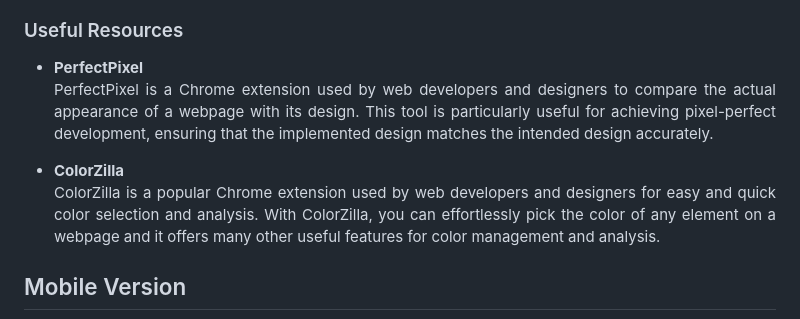
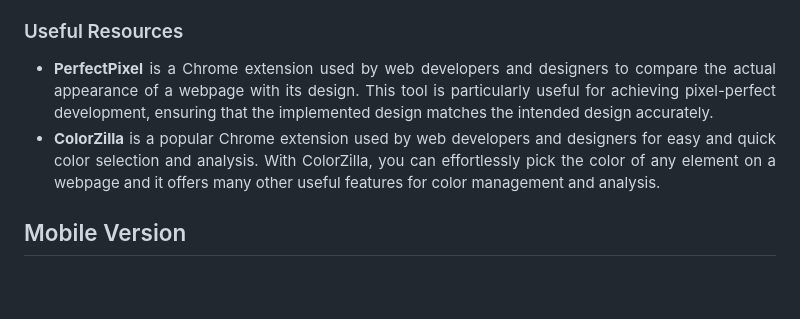
Before and after one commit to zsanifekete/qr-code-component, a Markdown page: README.md, the part around the change printed below. Drawn GitHub-style; blank space fills up the shorter version.

Commit message:
📚Update README.md links

```diff
--- a/README.md
+++ b/README.md
@@ -35,10 +36,8 @@
 </ul>
 <h3>Useful Resources</h3>
 <ul>
-    <li><b>PerfectPixel</b></li>
-    <p align="justify">PerfectPixel is a Chrome extension used by web developers and designers to compare the actual appearance of a webpage with its design. This tool is particularly useful for achieving pixel-perfect development, ensuring that the implemented design matches the intended design accurately.</p>
-    <li><b>ColorZilla</b></li>
-    <p align="justify">ColorZilla is a popular Chrome extension used by web developers and designers for easy and quick color selection and analysis. With ColorZilla, you can effortlessly pick the color of any element on a webpage and it offers many other useful features for color management and analysis.</p>
+    <li align="justify"><b>PerfectPixel</b> is a Chrome extension used by web developers and designers to compare the actual appearance of a webpage with its design. This tool is particularly useful for achieving pixel-perfect development, ensuring that the implemented design matches the intended design accurately.</li>
+    <li align="justify"><b>ColorZilla</b> is a popular Chrome extension used by web developers and designers for easy and quick color selection and analysis. With ColorZilla, you can effortlessly pick the color of any element on a webpage and it offers many other useful features for color management and analysis.</li>
 </ul>
 <h2>Mobile Version</h2>
 <div align="center">
```
Also changed, not shown: other parts of README.md (+2 -1 lines).
